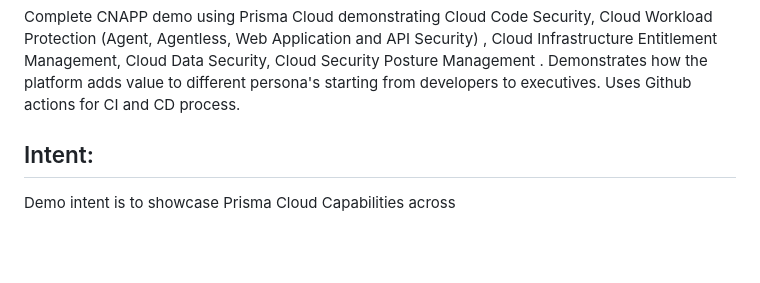
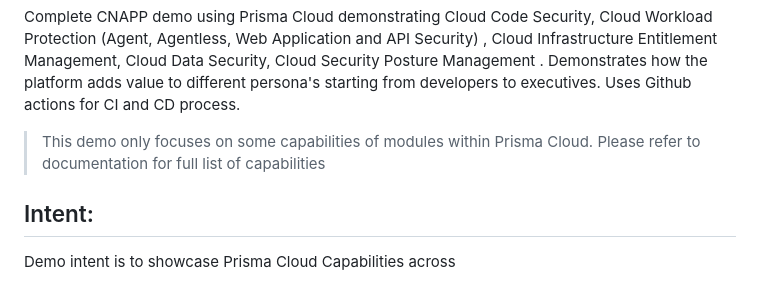
Before and after one commit to chanduusc/prismacloud-demo, a Markdown page: README.md, the part around the change. GitHub-like rendering; blank space fills up the shorter version.

Commit message:
[skip ci]

```diff
--- a/README.md
+++ b/README.md
@@ -1,5 +1,7 @@
 Complete CNAPP demo using Prisma Cloud demonstrating Cloud Code Security, Cloud Workload Protection (Agent, Agentless, Web Application and API Security) , Cloud Infrastructure Entitlement Management, Cloud Data Security, Cloud Security Posture Management . Demonstrates how the platform adds value to different persona's starting from developers to executives.
 Uses Github actions for CI and CD process.
+
+> This demo only focuses on some capabilities of modules within Prisma Cloud. Please refer to documentation for full list of capabilities
 ## Intent:
  Demo intent is to showcase Prisma Cloud Capabilities across
   - Multiple clouds. (EKS,GKE,AKS)
```
